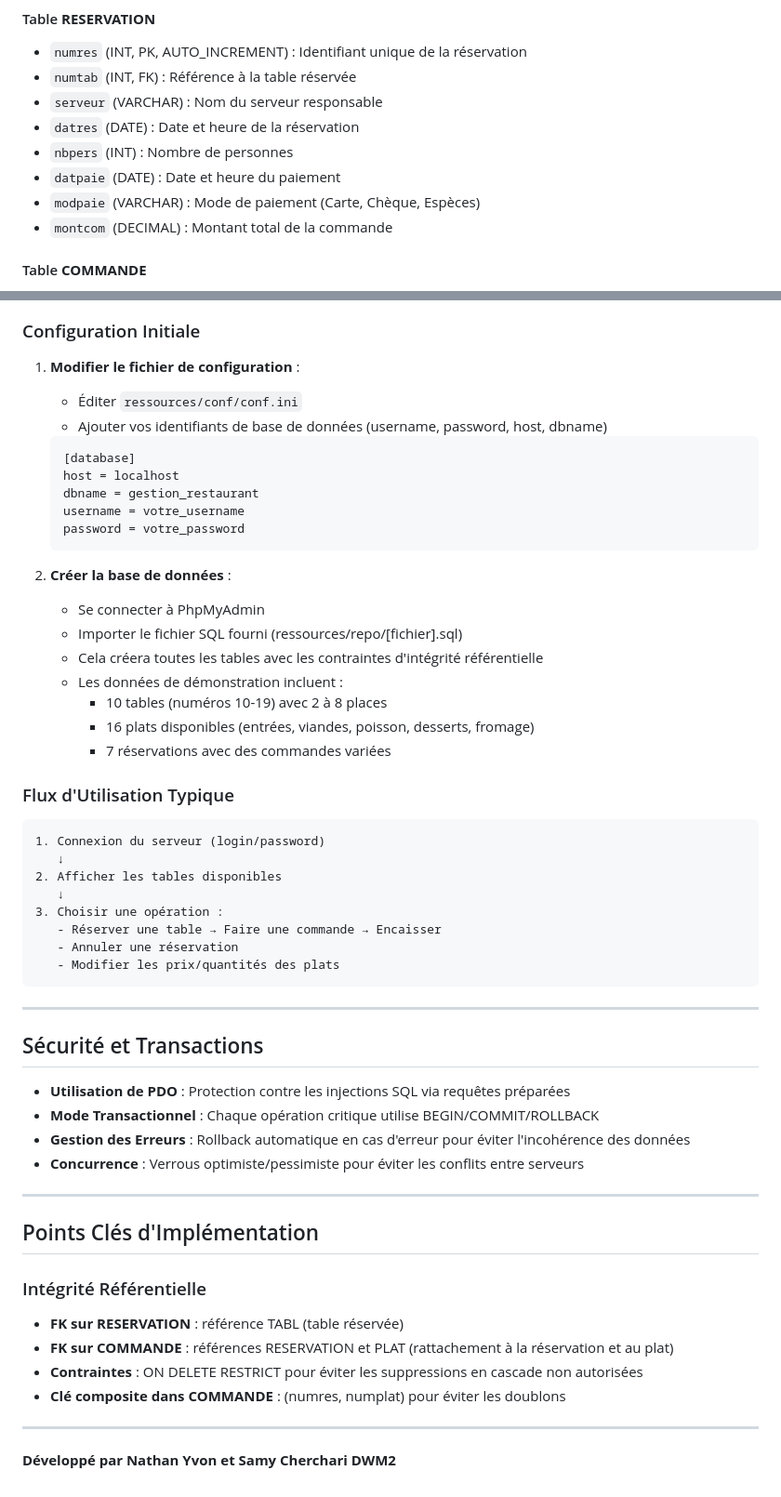
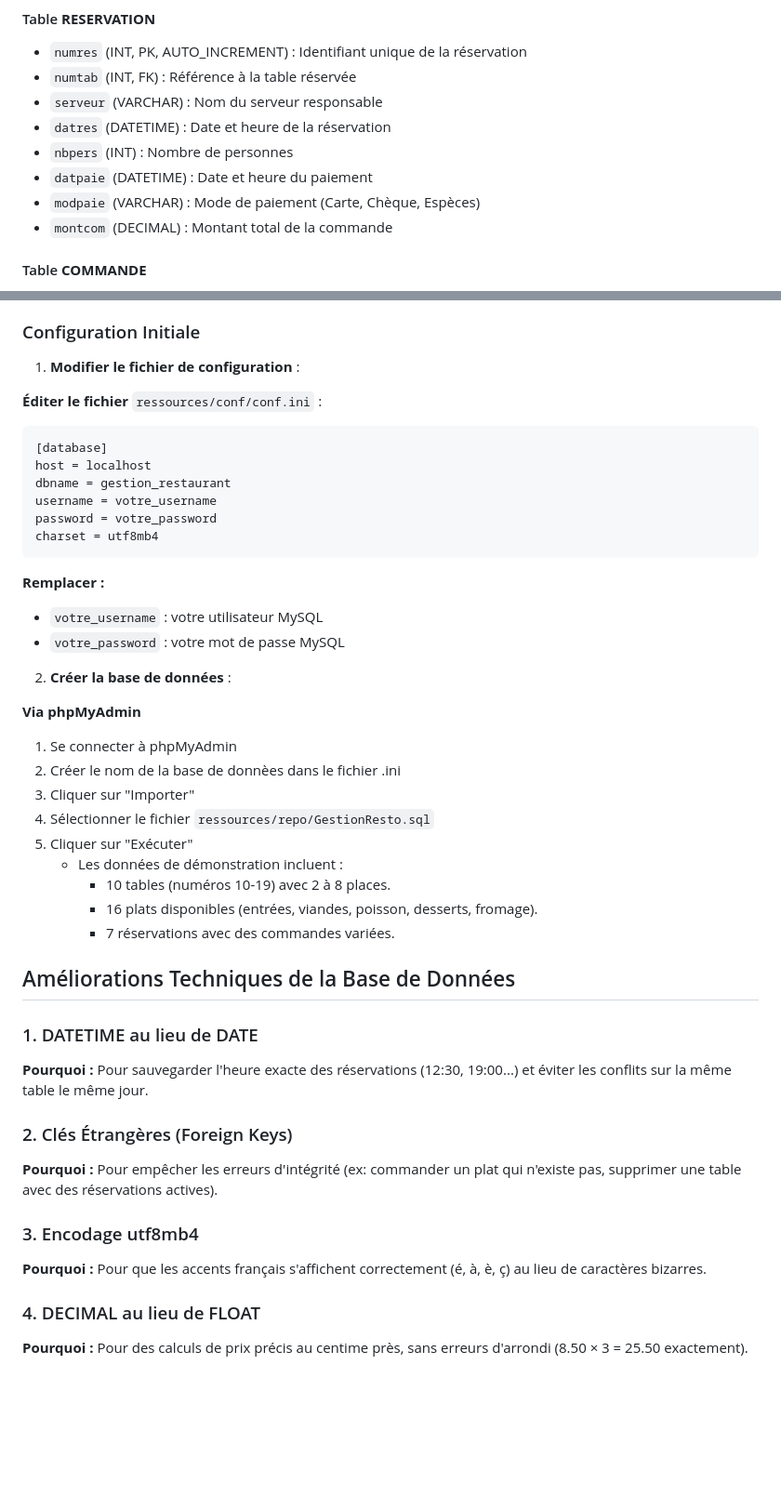
Before and after one commit to samycherch/ProjetGestionResto, a Markdown page: README.md, 2 parts joined by grey strips. Shown at 93% size. GitHub-like rendering; blank space fills up the shorter version.

````diff
--- a/README.md
+++ b/README.md
@@ -64,9 +39,9 @@ Application web développée en PHP pour gérer les opérations d'un restaurant.
 - `numres` (INT, PK, AUTO_INCREMENT) : Identifiant unique de la réservation
 - `numtab` (INT, FK) : Référence à la table réservée
 - `serveur` (VARCHAR) : Nom du serveur responsable
-- `datres` (DATE) : Date et heure de la réservation
+- `datres` (DATETIME) : Date et heure de la réservation
 - `nbpers` (INT) : Nombre de personnes
-- `datpaie` (DATE) : Date et heure du paiement
+- `datpaie` (DATETIME) : Date et heure du paiement
 - `modpaie` (VARCHAR) : Mode de paiement (Carte, Chèque, Espèces)
 - `montcom` (DECIMAL) : Montant total de la commande
 
@@ -97,58 +72,45 @@ Application web développée en PHP pour gérer les opérations d'un restaurant.
 ### Configuration Initiale
 
 1. **Modifier le fichier de configuration** :
-   - Éditer `ressources/conf/conf.ini`
-   - Ajouter vos identifiants de base de données (username, password, host, dbname)
 
-   ```ini
-   [database]
-   host = localhost
-   dbname = gestion_restaurant
-   username = votre_username
-   password = votre_password
-   ```
+**Éditer le fichier** `ressources/conf/conf.ini` :
+
+```ini
+[database]
+host = localhost
+dbname = gestion_restaurant
+username = votre_username
+password = votre_password
+charset = utf8mb4
+```
+
+**Remplacer :**
+- `votre_username` : votre utilisateur MySQL
+- `votre_password` : votre mot de passe MySQL
 
 2. **Créer la base de données** :
-   - Se connecter à PhpMyAdmin
-   - Importer le fichier SQL fourni (ressources/repo/[fichier].sql)
-   - Cela créera toutes les tables avec les contraintes d'intégrité référentielle
+
+**Via phpMyAdmin**
+1. Se connecter à phpMyAdmin
+2. Créer le nom de la base de donnèes dans le fichier .ini
+3. Cliquer sur "Importer"
+4. Sélectionner le fichier `ressources/repo/GestionResto.sql`
+4. Cliquer sur "Exécuter"
    - Les données de démonstration incluent :
-     - 10 tables (numéros 10-19) avec 2 à 8 places
-     - 16 plats disponibles (entrées, viandes, poisson, desserts, fromage)
-     - 7 réservations avec des commandes variées
+      - 10 tables (numéros 10-19) avec 2 à 8 places.
+      - 16 plats disponibles (entrées, viandes, poisson, desserts, fromage).
+      - 7 réservations avec des commandes variées.
 
-### Flux d'Utilisation Typique
+## Améliorations Techniques de la Base de Données
 
-```
-1. Connexion du serveur (login/password)
-   ↓
-2. Afficher les tables disponibles
-   ↓
-3. Choisir une opération :
-   - Réserver une table → Faire une commande → Encaisser
-   - Annuler une réservation
-   - Modifier les prix/quantités des plats
-```
+### 1. DATETIME au lieu de DATE
+**Pourquoi :** Pour sauvegarder l'heure exacte des réservations (12:30, 19:00...) et éviter les conflits sur la même table le même jour.
 
----
+### 2. Clés Étrangères (Foreign Keys)
+**Pourquoi :** Pour empêcher les erreurs d'intégrité (ex: commander un plat qui n'existe pas, supprimer une table avec des réservations actives).
 
-## Sécurité et Transactions
+### 3. Encodage utf8mb4
+**Pourquoi :** Pour que les accents français s'affichent correctement (é, à, è, ç) au lieu de caractères bizarres.
 
-- **Utilisation de PDO** : Protection contre les injections SQL via requêtes préparées
-- **Mode Transactionnel** : Chaque opération critique utilise BEGIN/COMMIT/ROLLBACK
-- **Gestion des Erreurs** : Rollback automatique en cas d'erreur pour éviter l'incohérence des données
-- **Concurrence** : Verrous optimiste/pessimiste pour éviter les conflits entre serveurs
-
----
-
-## Points Clés d'Implémentation
-
-### Intégrité Référentielle
-- **FK sur RESERVATION** : référence TABL (table réservée)
-- **FK sur COMMANDE** : références RESERVATION et PLAT (rattachement à la réservation et au plat)
-- **Contraintes** : ON DELETE RESTRICT pour éviter les suppressions en cascade non autorisées
-- **Clé composite dans COMMANDE** : (numres, numplat) pour éviter les doublons
-
----
-
-**Développé par Nathan Yvon et Samy Cherchari DWM2**
+### 4. DECIMAL au lieu de FLOAT
+**Pourquoi :** Pour des calculs de prix précis au centime près, sans erreurs d'arrondi (8.50 × 3 = 25.50 exactement).
````
Also changed, not shown: other parts of README.md (+0 -25 lines).
